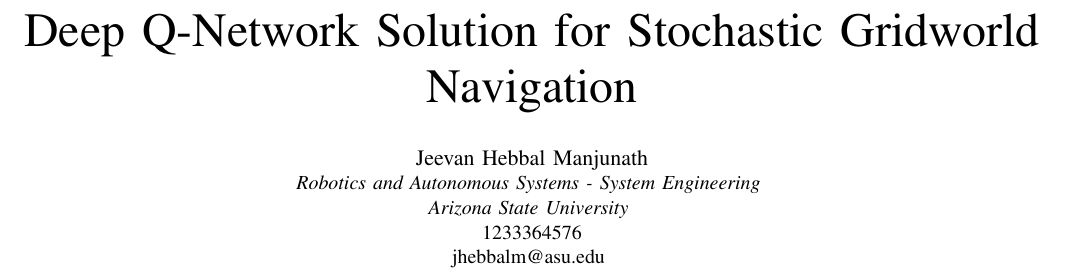
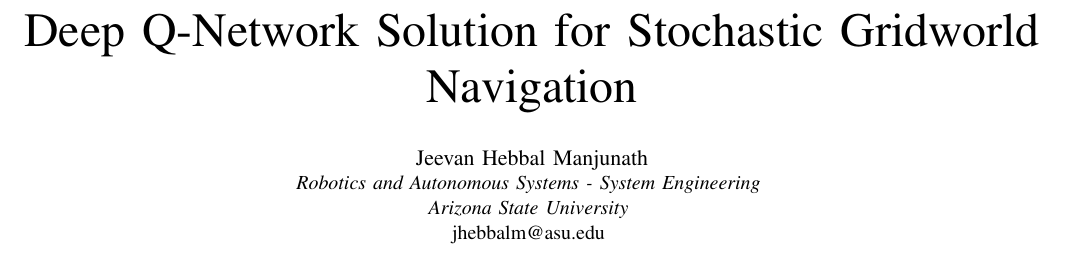
Before and after one commit to Jeevan-HM/RL-in-Robotics, a LaTeX paper (Report/report.tex): part of page 1 of 5, cut so that both start at the same text. Compiled offline with pdfLaTeX.

Commit message:
Update report

```diff
--- a/Report/report.tex
+++ b/Report/report.tex
@@ -21,7 +21,6 @@
 \IEEEauthorblockN{Jeevan Hebbal Manjunath}
 \IEEEauthorblockA{\textit{Robotics and Autonomous Systems - System Engineering} \\
 \textit{Arizona State University} \\
-1233364576\\
 jhebbalm@asu.edu
 }
 }
```
Also changed, not shown: 1 other file.
